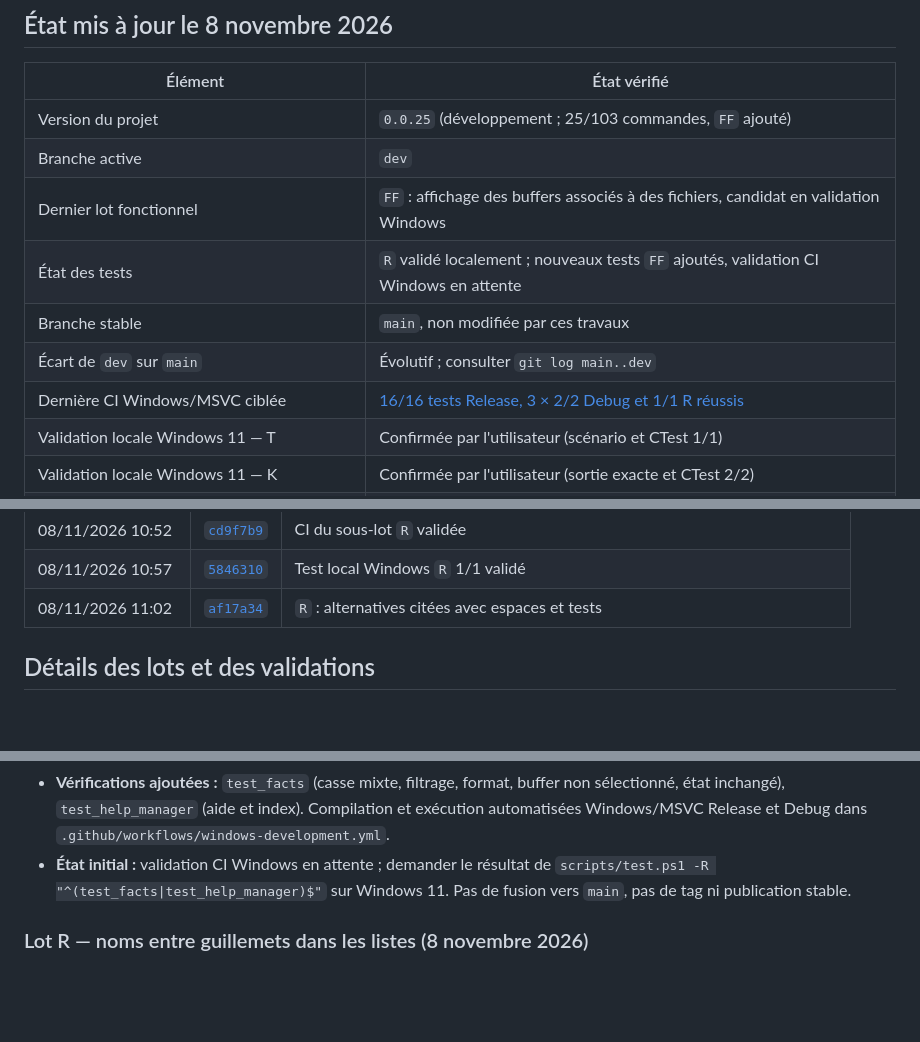
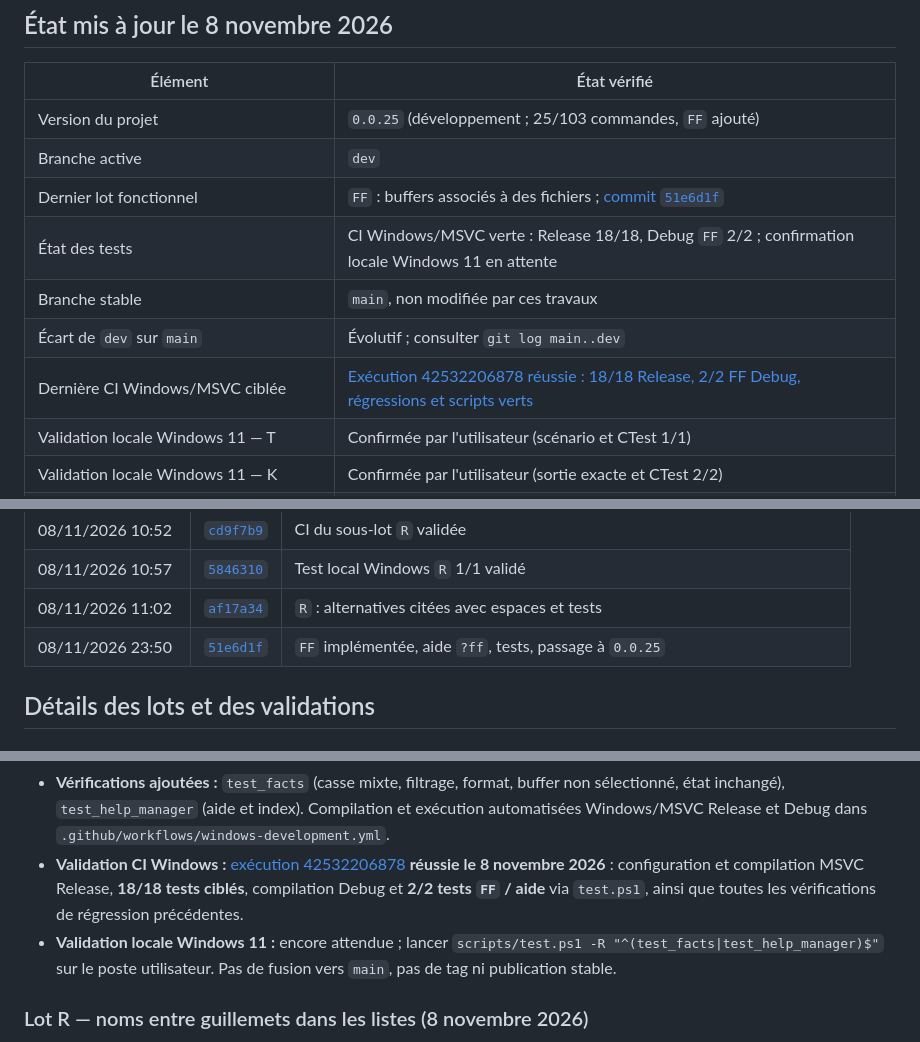
Before and after one commit to PatrickRioche/FREDPP, a Markdown page: docs/project/DEVELOPMENT_LOG.md, 3 parts joined by grey strips. GitHub-like rendering; blank space fills up the shorter version.

Commit message:
docs(dev): record successful Windows validation of FF 0.0.25

```diff
--- a/docs/project/DEVELOPMENT_LOG.md
+++ b/docs/project/DEVELOPMENT_LOG.md
@@ -17,11 +17,11 @@ conservent leurs horodatages originaux en UTC.
 |---|---|
 | Version du projet | `0.0.25` (développement ; 25/103 commandes, `FF` ajouté) |
 | Branche active | `dev` |
-| Dernier lot fonctionnel | `FF` : affichage des buffers associés à des fichiers, candidat en validation Windows |
-| État des tests | `R` validé localement ; nouveaux tests `FF` ajoutés, validation CI Windows en attente |
+| Dernier lot fonctionnel | `FF` : buffers associés à des fichiers ; [commit `51e6d1f`](https://github.com/PatrickRioche/FREDPP/commit/51e6d1f7c2332fb25d6c818252c8b86297744680) |
+| État des tests | CI Windows/MSVC verte : Release 18/18, Debug `FF` 2/2 ; confirmation locale Windows 11 en attente |
 | Branche stable | `main`, non modifiée par ces travaux |
 | Écart de `dev` sur `main` | Évolutif ; consulter `git log main..dev` |
-| Dernière CI Windows/MSVC ciblée | [16/16 tests Release, 3 × 2/2 Debug et 1/1 R réussis](https://github.com/PatrickRioche/FREDPP/actions/runs/42469707212) |
+| Dernière CI Windows/MSVC ciblée | [Exécution 42532206878 réussie : 18/18 Release, 2/2 FF Debug, régressions et scripts verts](https://github.com/PatrickRioche/FREDPP/actions/runs/42532206878) |
 | Validation locale Windows 11 — T | Confirmée par l'utilisateur (scénario et CTest 1/1) |
 | Validation locale Windows 11 — K | Confirmée par l'utilisateur (sortie exacte et CTest 2/2) |
 | Validation locale Windows 11 — ZK | Confirmée (scénario Debug, CTest 2/2 et relance via `test.ps1` 2/2 en 0,55 s) |
@@ -52,6 +52,7 @@ conservent leurs horodatages originaux en UTC.
 | 08/11/2026 10:52 | [`cd9f7b9`](https://github.com/PatrickRioche/FREDPP/commit/cd9f7b994c2ddb49d497712503f7df92f97bafb5) | CI du sous-lot `R` validée |
 | 08/11/2026 10:57 | [`5846310`](https://github.com/PatrickRioche/FREDPP/commit/5846310123c252f53dfb2389ed6717fbfd2a7bfc) | Test local Windows `R` 1/1 validé |
 | 08/11/2026 11:02 | [`af17a34`](https://github.com/PatrickRioche/FREDPP/commit/af17a349392109d9b9230432d3f284d8042c2b96) | `R` : alternatives citées avec espaces et tests |
+| 08/11/2026 23:50 | [`51e6d1f`](https://github.com/PatrickRioche/FREDPP/commit/51e6d1f7c2332fb25d6c818252c8b86297744680) | `FF` implémentée, aide `?ff`, tests, passage à `0.0.25` |
 
 ## Détails des lots et des validations
 
@@ -73,8 +74,12 @@ conservent leurs horodatages originaux en UTC.
   format, buffer non sélectionné, état inchangé), `test_help_manager`
   (aide et index). Compilation et exécution automatisées Windows/MSVC
   Release et Debug dans `.github/workflows/windows-development.yml`.
-- **État initial :** validation CI Windows en attente ; demander le résultat
-  de `scripts/test.ps1 -R "^(test_facts|test_help_manager)$"` sur Windows 11.
+- **Validation CI Windows :** [exécution 42532206878](https://github.com/PatrickRioche/FREDPP/actions/runs/42532206878)
+  **réussie le 8 novembre 2026** : configuration et compilation MSVC Release,
+  **18/18 tests ciblés**, compilation Debug et **2/2 tests `FF` / aide** via
+  `test.ps1`, ainsi que toutes les vérifications de régression précédentes.
+- **Validation locale Windows 11 :** encore attendue ; lancer
+  `scripts/test.ps1 -R "^(test_facts|test_help_manager)$"` sur le poste utilisateur.
   Pas de fusion vers `main`, pas de tag ni publication stable.
 
 ### Lot R — noms entre guillemets dans les listes (8 novembre 2026)
```
